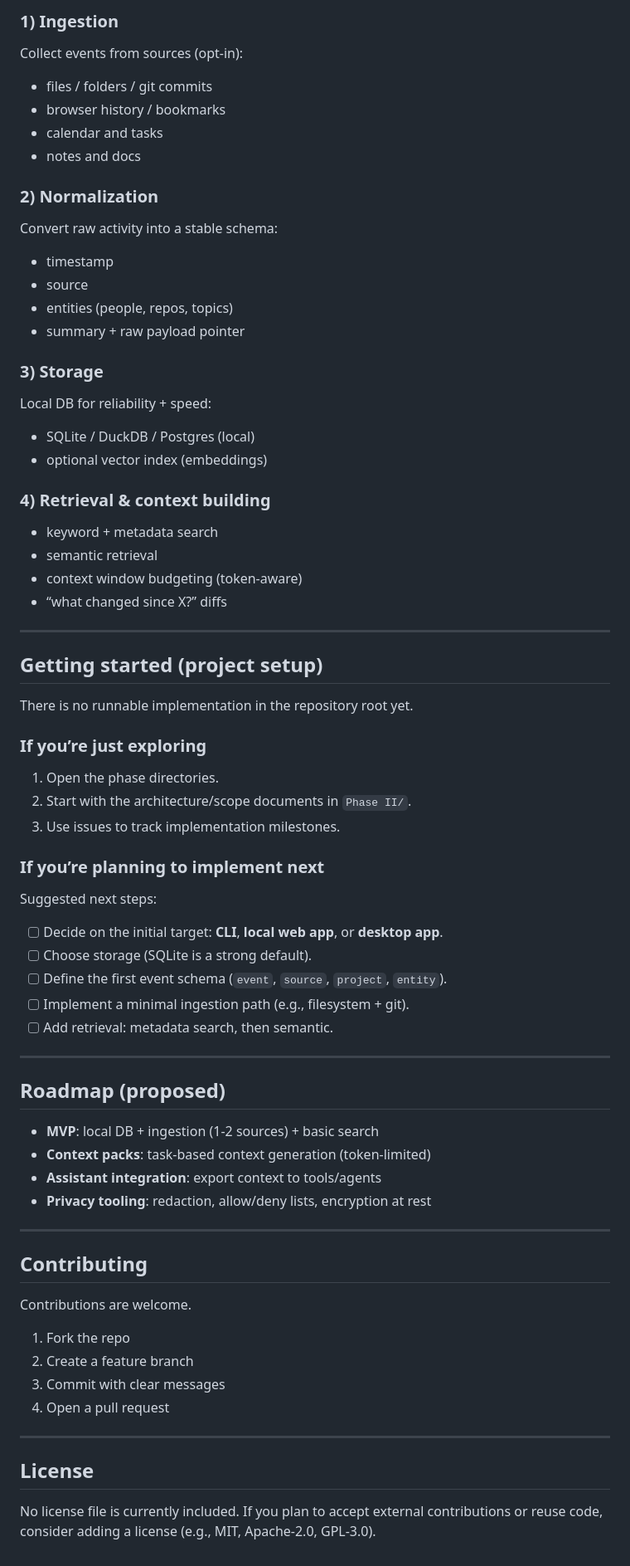
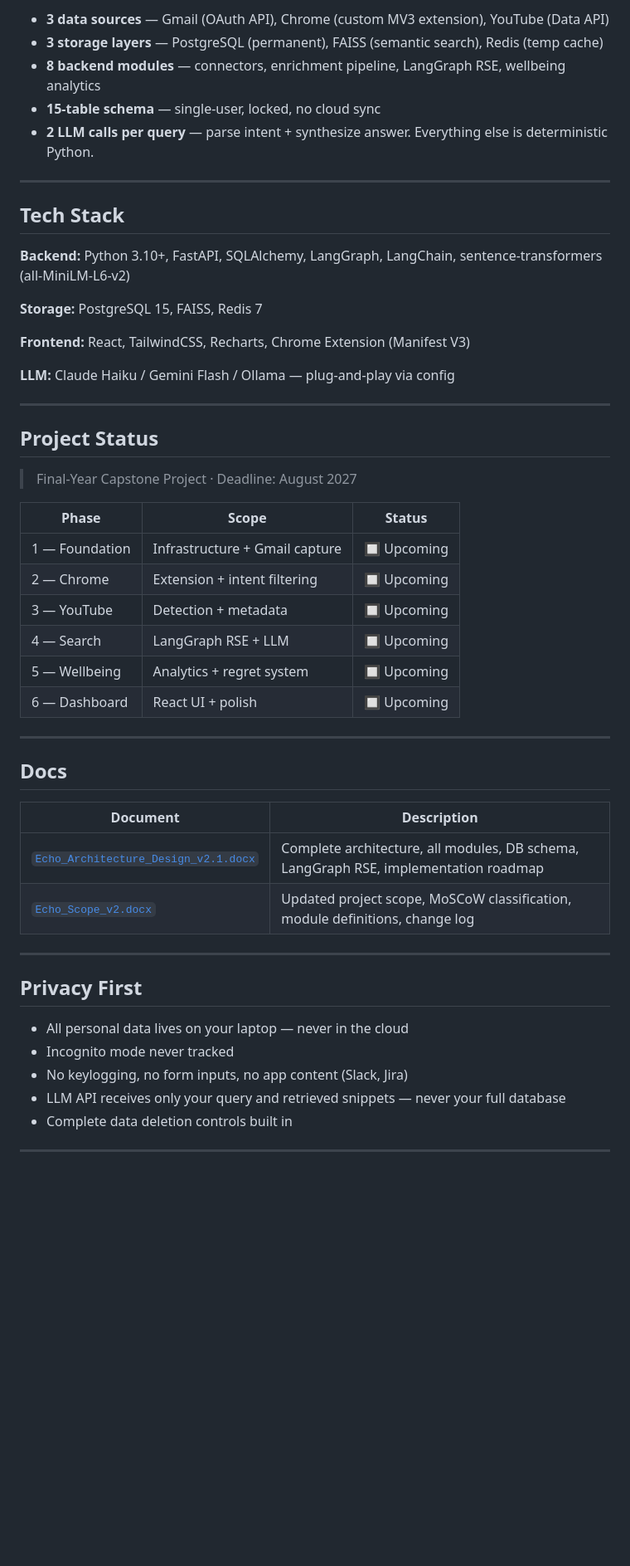
Before and after one commit to Shehzaad-khan/Efficient-Contextualized-History-Orchestrator-E.C.H.O, a Markdown page: README.md, the part around one of its changes. Shown at 83% size. Rendered like a GitHub page; blank space fills up the shorter version.

```diff
--- a/README.md
+++ b/README.md
@@ -52,66 +51,54 @@ If/when implementation code is added, consider evolving toward a structure like:
 
-### 1) Ingestion
-Collect events from sources (opt-in):
-- files / folders / git commits
-- browser history / bookmarks
-- calendar and tasks
-- notes and docs
-
-### 2) Normalization
-Convert raw activity into a stable schema:
-- timestamp
-- source
-- entities (people, repos, topics)
-- summary + raw payload pointer
-
-### 3) Storage
-Local DB for reliability + speed:
-- SQLite / DuckDB / Postgres (local)
-- optional vector index (embeddings)
-
-### 4) Retrieval & context building
-- keyword + metadata search
-- semantic retrieval
-- context window budgeting (token-aware)
-- “what changed since X?” diffs
+- **3 data sources** — Gmail (OAuth API), Chrome (custom MV3 extension), YouTube (Data API)
+- **3 storage layers** — PostgreSQL (permanent), FAISS (semantic search), Redis (temp cache)
+- **8 backend modules** — connectors, enrichment pipeline, LangGraph RSE, wellbeing analytics
+- **15-table schema** — single-user, locked, no cloud sync
+- **2 LLM calls per query** — parse intent + synthesize answer. Everything else is deterministic Python.
 
 ---
 
-## Getting started (project setup)
-There is no runnable implementation in the repository root yet.
+## Tech Stack
 
-### If you’re just exploring
-1. Open the phase directories.
-2. Start with the architecture/scope documents in `Phase II/`.
-3. Use issues to track implementation milestones.
+**Backend:** Python 3.10+, FastAPI, SQLAlchemy, LangGraph, LangChain, sentence-transformers (all-MiniLM-L6-v2)
 
-### If you’re planning to implement next
-Suggested next steps:
-- [ ] Decide on the initial target: **CLI**, **local web app**, or **desktop app**.
-- [ ] Choose storage (SQLite is a strong default).
-- [ ] Define the first event schema (`event`, `source`, `project`, `entity`).
-- [ ] Implement a minimal ingestion path (e.g., filesystem + git).
-- [ ] Add retrieval: metadata search, then semantic.
+**Storage:** PostgreSQL 15, FAISS, Redis 7
+
+**Frontend:** React, TailwindCSS, Recharts, Chrome Extension (Manifest V3)
+
+**LLM:** Claude Haiku / Gemini Flash / Ollama — plug-and-play via config
 
 ---
 
-## Roadmap (proposed)
-- **MVP**: local DB + ingestion (1-2 sources) + basic search
-- **Context packs**: task-based context generation (token-limited)
-- **Assistant integration**: export context to tools/agents
-- **Privacy tooling**: redaction, allow/deny lists, encryption at rest
+## Project Status
+
+> Final-Year Capstone Project · Deadline: August 2027
+
+| Phase | Scope | Status |
+|---|---|---|
+| 1 — Foundation | Infrastructure + Gmail capture | 🔲 Upcoming |
+| 2 — Chrome | Extension + intent filtering | 🔲 Upcoming |
+| 3 — YouTube | Detection + metadata | 🔲 Upcoming |
+| 4 — Search | LangGraph RSE + LLM | 🔲 Upcoming |
+| 5 — Wellbeing | Analytics + regret system | 🔲 Upcoming |
+| 6 — Dashboard | React UI + polish | 🔲 Upcoming |
 
 ---
 
-## Contributing
-Contributions are welcome.
+## Docs
 
-1. Fork the repo
-2. Create a feature branch
-3. Commit with clear messages
-4. Open a pull request
+| Document | Description |
+|---|---|
+| [`Echo_Architecture_Design_v2.1.docx`](./Echo_Architecture_Design_v2.1.docx) | Complete architecture, all modules, DB schema, LangGraph RSE, implementation roadmap |
+| [`Echo_Scope_v2.docx`](./Echo_Scope_v2.docx) | Updated project scope, MoSCoW classification, module definitions, change log |
 
 ---
 
-## License
-No license file is currently included. If you plan to accept external contributions or reuse code, consider adding a license (e.g., MIT, Apache-2.0, GPL-3.0).
+## Privacy First
+
+- All personal data lives on your laptop — never in the cloud
+- Incognito mode never tracked
+- No keylogging, no form inputs, no app content (Slack, Jira)
+- LLM API receives only your query and retrieved snippets — never your full database
+- Complete data deletion controls built in
+
+---
```
Also changed, not shown: other parts of README.md (+33 -34 lines).
